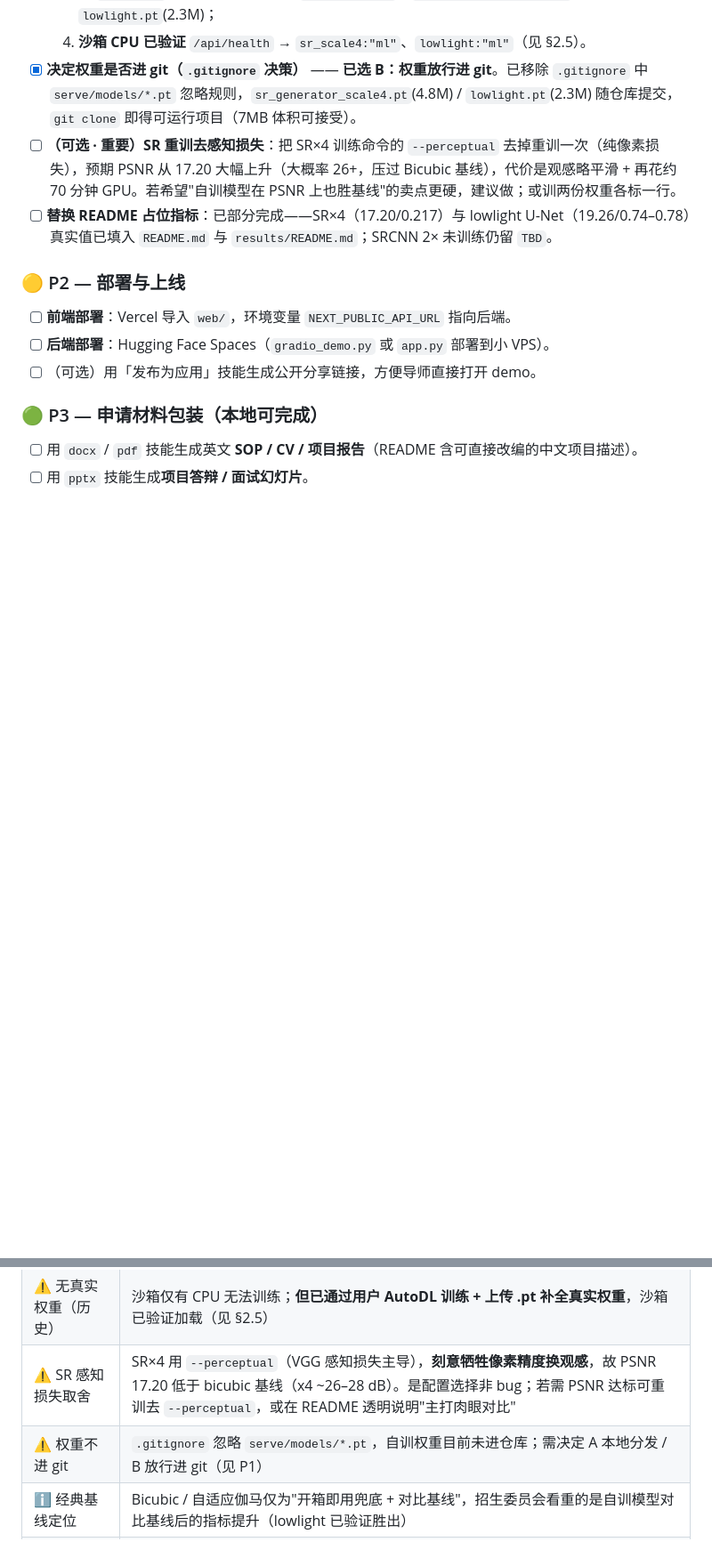
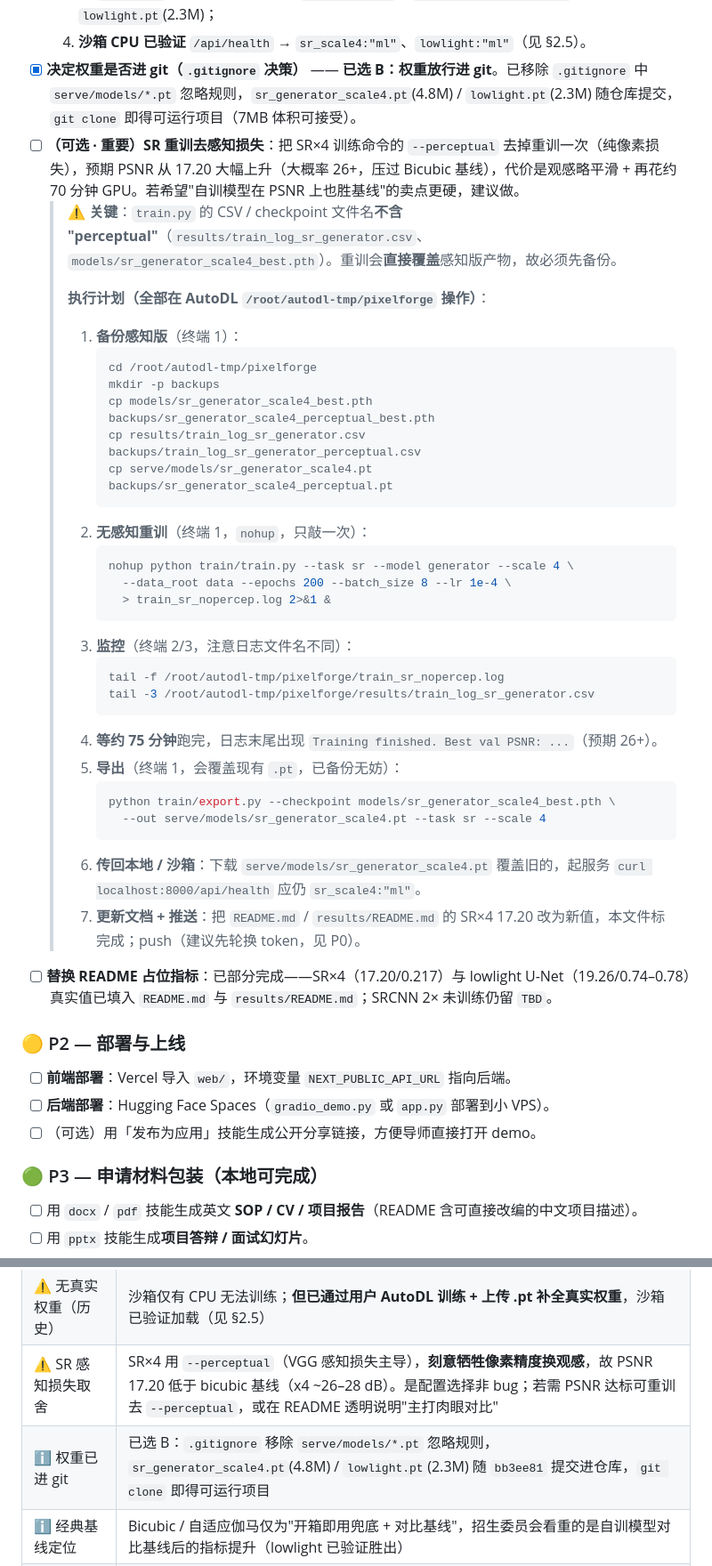
Before and after one commit to ElijahZhao/pixelforge-image-restoration-, a Markdown page: PROGRESS.md, 2 parts joined by grey strips. Shown at 89% size. Rendered like a GitHub page; blank space fills up the shorter version.

Commit message:
docs(PROGRESS): 固化 SR 去感知损失重训命令清单 + 修正权重已进 git 备注
- P1③ 由一句话扩展为 7 步可执行命令清单（含备份步骤，规避 train.py 产物名不含 perceptual 导致的覆盖风险）
- 已知风险表：权重未进 git → 已选 B 进 git(bb3ee81)，更正为信息态克隆即得

````diff
--- a/PROGRESS.md
+++ b/PROGRESS.md
@@ -97,7 +97,37 @@
   3. 已 `export.py` 导出 TorchScript 到 `serve/models/`：`sr_generator_scale4.pt`(4.8M) / `lowlight.pt`(2.3M)；
   4. **沙箱 CPU 已验证** `/api/health` → `sr_scale4:"ml"`、`lowlight:"ml"`（见 §2.5）。
 - [x] **决定权重是否进 git（`.gitignore` 决策）** —— **已选 B：权重放行进 git**。已移除 `.gitignore` 中 `serve/models/*.pt` 忽略规则，`sr_generator_scale4.pt`(4.8M) / `lowlight.pt`(2.3M) 随仓库提交，`git clone` 即得可运行项目（7MB 体积可接受）。
-- [ ] **（可选 · 重要）SR 重训去感知损失**：把 SR×4 训练命令的 `--perceptual` 去掉重训一次（纯像素损失），预期 PSNR 从 17.20 大幅上升（大概率 26+，压过 Bicubic 基线），代价是观感略平滑 + 再花约 70 分钟 GPU。若希望"自训模型在 PSNR 上也胜基线"的卖点更硬，建议做；或训两份权重各标一行。
+- [ ] **（可选 · 重要）SR 重训去感知损失**：把 SR×4 训练命令的 `--perceptual` 去掉重训一次（纯像素损失），预期 PSNR 从 17.20 大幅上升（大概率 26+，压过 Bicubic 基线），代价是观感略平滑 + 再花约 70 分钟 GPU。若希望"自训模型在 PSNR 上也胜基线"的卖点更硬，建议做。
+  > ⚠️ **关键**：`train.py` 的 CSV / checkpoint 文件名**不含 "perceptual"**（`results/train_log_sr_generator.csv`、`models/sr_generator_scale4_best.pth`）。重训会**直接覆盖**感知版产物，故必须先备份。
+  >
+  > **执行计划（全部在 AutoDL `/root/autodl-tmp/pixelforge` 操作）**：
+  > 1. **备份感知版**（终端 1）：
+  >    ```bash
+  >    cd /root/autodl-tmp/pixelforge
+  >    mkdir -p backups
+  >    cp models/sr_generator_scale4_best.pth  backups/sr_generator_scale4_perceptual_best.pth
+  >    cp results/train_log_sr_generator.csv  backups/train_log_sr_generator_perceptual.csv
+  >    cp serve/models/sr_generator_scale4.pt backups/sr_generator_scale4_perceptual.pt
+  >    ```
+  > 2. **无感知重训**（终端 1，`nohup`，只敲一次）：
+  >    ```bash
+  >    nohup python train/train.py --task sr --model generator --scale 4 \
+  >      --data_root data --epochs 200 --batch_size 8 --lr 1e-4 \
+  >      > train_sr_nopercep.log 2>&1 &
+  >    ```
+  > 3. **监控**（终端 2/3，注意日志文件名不同）：
+  >    ```bash
+  >    tail -f /root/autodl-tmp/pixelforge/train_sr_nopercep.log
+  >    tail -3 /root/autodl-tmp/pixelforge/results/train_log_sr_generator.csv
+  >    ```
+  > 4. **等约 75 分钟**跑完，日志末尾出现 `Training finished. Best val PSNR: ...`（预期 26+）。
+  > 5. **导出**（终端 1，会覆盖现有 `.pt`，已备份无妨）：
+  >    ```bash
+  >    python train/export.py --checkpoint models/sr_generator_scale4_best.pth \
+  >      --out serve/models/sr_generator_scale4.pt --task sr --scale 4
+  >    ```
+  > 6. **传回本地 / 沙箱**：下载 `serve/models/sr_generator_scale4.pt` 覆盖旧的，起服务 `curl localhost:8000/api/health` 应仍 `sr_scale4:"ml"`。
+  > 7. **更新文档 + 推送**：把 `README.md` / `results/README.md` 的 SR×4 17.20 改为新值，本文件标完成；push（建议先轮换 token，见 P0）。
 - [ ] **替换 README 占位指标**：已部分完成——SR×4（17.20/0.217）与 lowlight U-Net（19.26/0.74–0.78）真实值已填入 `README.md` 与 `results/README.md`；SRCNN 2× 未训练仍留 `TBD`。
 
 ### 🟡 P2 — 部署与上线
@@ -126,7 +156,7 @@
 | 🔴 暴露的 Token | 见 P0；必须轮换，否则仓库推送权限可被他人滥用 |
 | ⚠️ 无真实权重（历史） | 沙箱仅有 CPU 无法训练；**但已通过用户 AutoDL 训练 + 上传 .pt 补全真实权重**，沙箱已验证加载（见 §2.5） |
 | ⚠️ SR 感知损失取舍 | SR×4 用 `--perceptual`（VGG 感知损失主导），**刻意牺牲像素精度换观感**，故 PSNR 17.20 低于 bicubic 基线（x4 ~26–28 dB）。是配置选择非 bug；若需 PSNR 达标可重训去 `--perceptual`，或在 README 透明说明"主打肉眼对比" |
-| ⚠️ 权重不进 git | `.gitignore` 忽略 `serve/models/*.pt`，自训权重目前未进仓库；需决定 A 本地分发 / B 放行进 git（见 P1） |
+| ℹ️ 权重已进 git | 已选 B：`.gitignore` 移除 `serve/models/*.pt` 忽略规则，`sr_generator_scale4.pt`(4.8M) / `lowlight.pt`(2.3M) 随 `bb3ee81` 提交进仓库，`git clone` 即得可运行项目 |
 | ℹ️ 经典基线定位 | Bicubic / 自适应伽马仅为"开箱即用兜底 + 对比基线"，招生委员会看重的是自训模型对比基线后的指标提升（lowlight 已验证胜出） |
 | ℹ️ 受限网络推送 | 沙箱直连 GitHub 被 egress 白名单拦截，已用 `ghproxy.net` 镜像解决（见 `DEPLOY.md` §4） |
 
````
